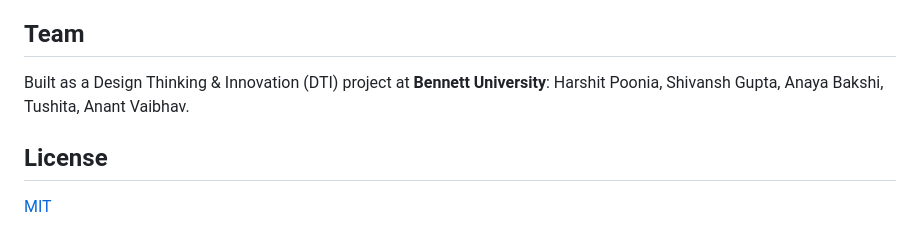
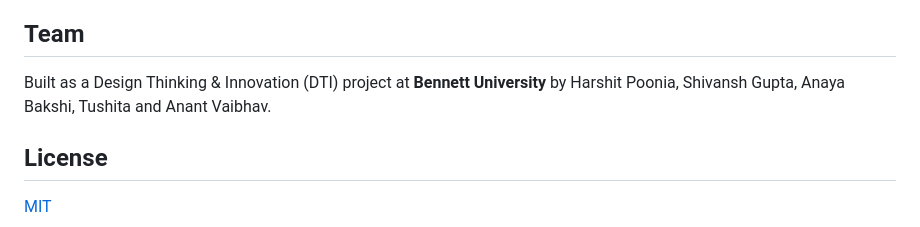
Before and after one commit to harshitpoooonia-star/CropSense, a Markdown page: README.md, the part around one of its changes. GitHub-like rendering.

```diff
--- a/README.md
+++ b/README.md
@@ -139,8 +202,8 @@ new PIN at `/pin/reset`.
 
 ## Team
 
-Built as a Design Thinking & Innovation (DTI) project at **Bennett University**:
-Harshit Poonia, Shivansh Gupta, Anaya Bakshi, Tushita, Anant Vaibhav.
+Built as a Design Thinking & Innovation (DTI) project at **Bennett University** by
+Harshit Poonia, Shivansh Gupta, Anaya Bakshi, Tushita and Anant Vaibhav.
 
 ## License
 
```
Also changed, not shown: other parts of README.md (+76 -13 lines), .github/pull_request_template.md (added, +12 -0 lines), docs/screenshots/fertilizer-en.png (added), docs/screenshots/market-en.png (added), docs/screenshots/plan-en.png (added), docs/screenshots/today-hi.png (added), docs/screenshots/weather-en.png (added), 3 other files.
